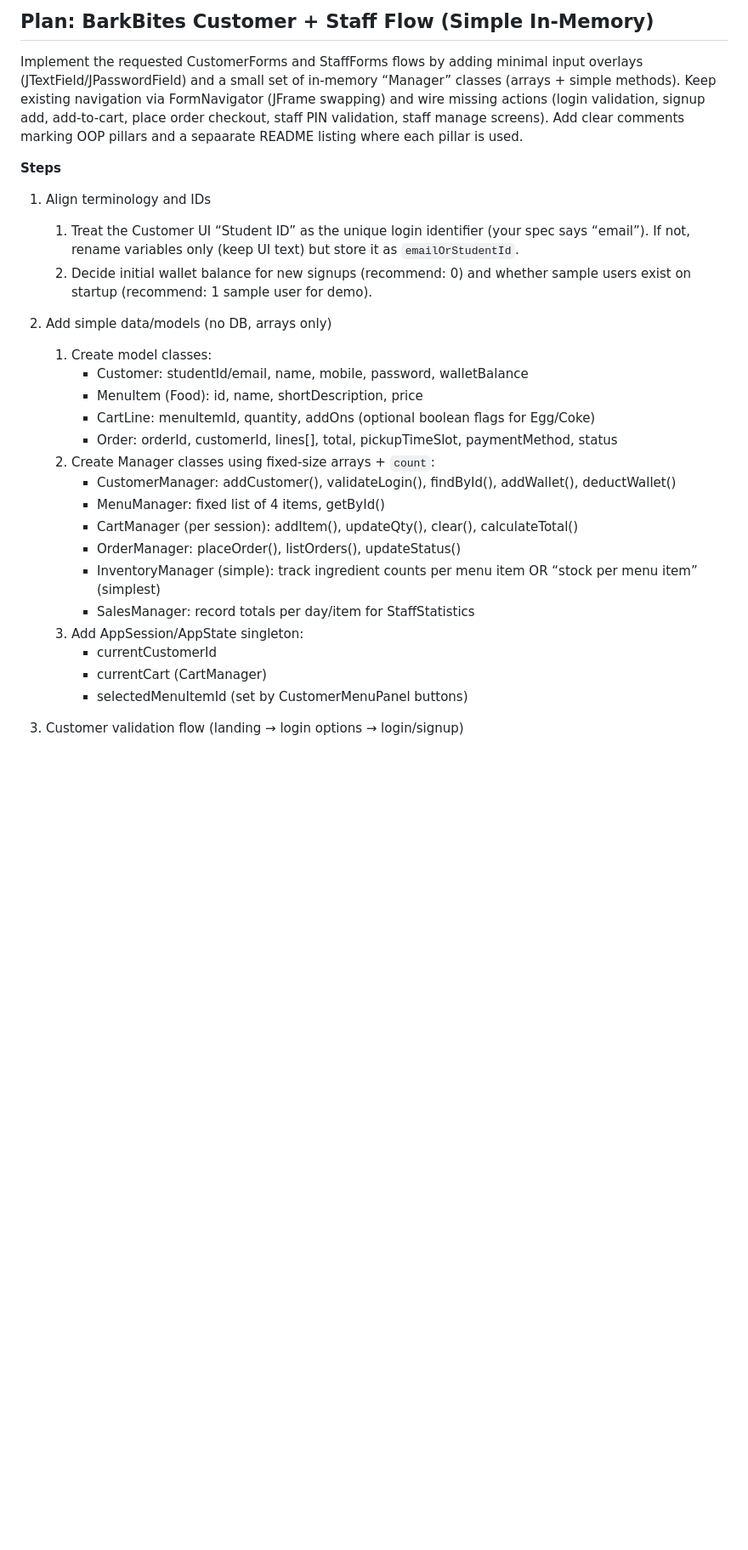
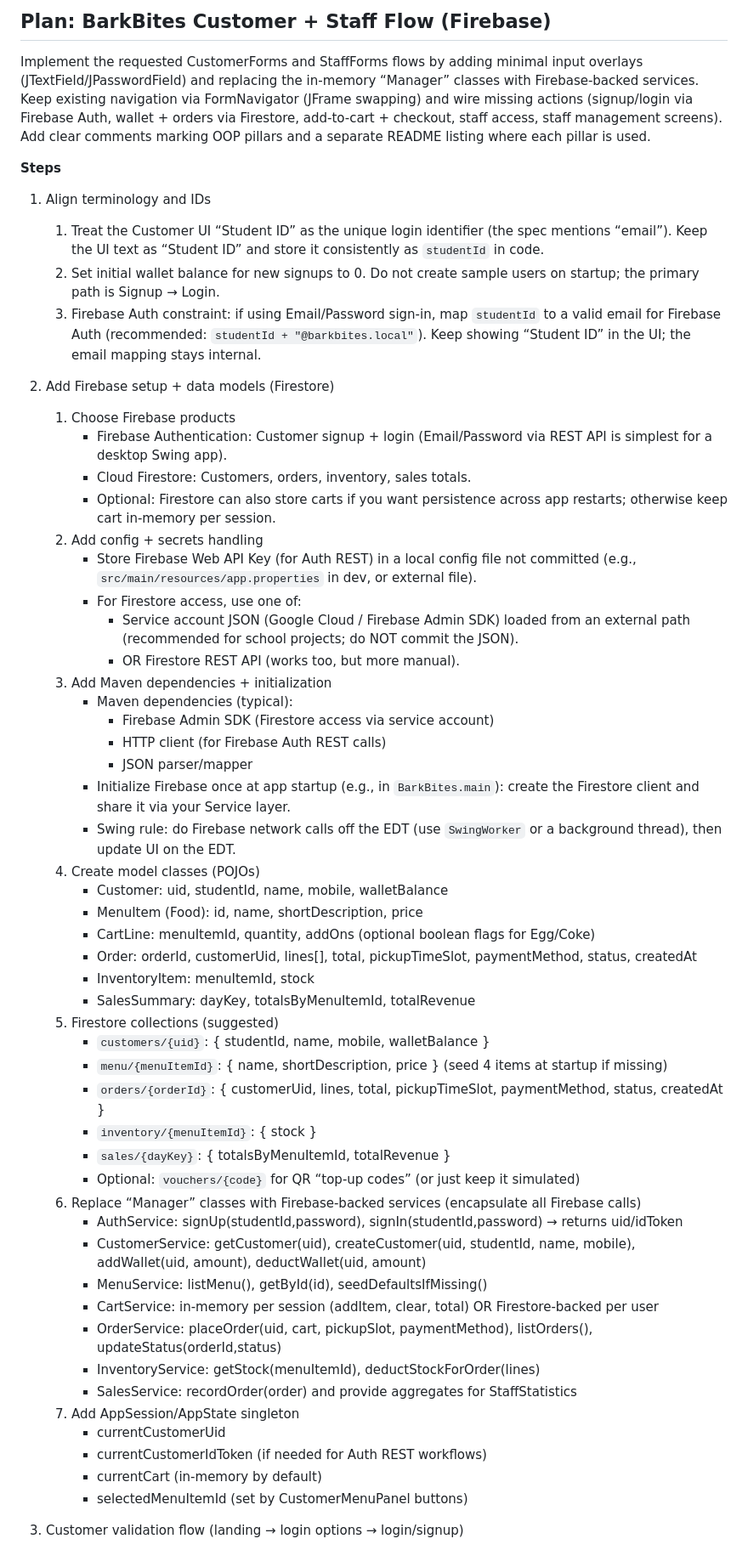
Before and after one commit to dwayynnee/BarkBites, a Markdown page: plan-barkBites.prompt.md, the part around one of its changes. Shown at 85% size. Rendered like a GitHub page; blank space fills up the shorter version.

Commit message:
feat: Transition to Firebase for Customer and Staff flows, replacing in-memory management with Firebase-backed services

```diff
--- a/plan-barkBites.prompt.md
+++ b/plan-barkBites.prompt.md
@@ -1,28 +1,56 @@
-## Plan: BarkBites Customer + Staff Flow (Simple In‑Memory)
+## Plan: BarkBites Customer + Staff Flow (Firebase)
 
-Implement the requested CustomerForms and StaffForms flows by adding minimal input overlays (JTextField/JPasswordField) and a small set of in-memory “Manager” classes (arrays + simple methods). Keep existing navigation via FormNavigator (JFrame swapping) and wire missing actions (login validation, signup add, add-to-cart, place order checkout, staff PIN validation, staff manage screens). Add clear comments marking OOP pillars and a sepaarate README listing where each pillar is used.
+Implement the requested CustomerForms and StaffForms flows by adding minimal input overlays (JTextField/JPasswordField) and replacing the in-memory “Manager” classes with Firebase-backed services. Keep existing navigation via FormNavigator (JFrame swapping) and wire missing actions (signup/login via Firebase Auth, wallet + orders via Firestore, add-to-cart + checkout, staff access, staff management screens). Add clear comments marking OOP pillars and a separate README listing where each pillar is used.
 
 **Steps**
 1. Align terminology and IDs
-   1. Treat the Customer UI “Student ID” as the unique login identifier (your spec says “email”). If not, rename variables only (keep UI text) but store it as `emailOrStudentId`.
-   2. Decide initial wallet balance for new signups (recommend: 0) and whether sample users exist on startup (recommend: 1 sample user for demo).
+   1. Treat the Customer UI “Student ID” as the unique login identifier (the spec mentions “email”). Keep the UI text as “Student ID” and store it consistently as `studentId` in code.
+   2. Set initial wallet balance for new signups to 0. Do not create sample users on startup; the primary path is Signup → Login.
+   3. Firebase Auth constraint: if using Email/Password sign-in, map `studentId` to a valid email for Firebase Auth (recommended: `studentId + "@barkbites.local"`). Keep showing “Student ID” in the UI; the email mapping stays internal.
 
-2. Add simple data/models (no DB, arrays only)
-   1. Create model classes:
-      - Customer: studentId/email, name, mobile, password, walletBalance
+2. Add Firebase setup + data models (Firestore)
+   1. Choose Firebase products
+      - Firebase Authentication: Customer signup + login (Email/Password via REST API is simplest for a desktop Swing app).
+      - Cloud Firestore: Customers, orders, inventory, sales totals.
+      - Optional: Firestore can also store carts if you want persistence across app restarts; otherwise keep cart in-memory per session.
+   2. Add config + secrets handling
+      - Store Firebase Web API Key (for Auth REST) in a local config file not committed (e.g., `src/main/resources/app.properties` in dev, or external file).
+      - For Firestore access, use one of:
+        - Service account JSON (Google Cloud / Firebase Admin SDK) loaded from an external path (recommended for school projects; do NOT commit the JSON).
+        - OR Firestore REST API (works too, but more manual).
+   3. Add Maven dependencies + initialization
+      - Maven dependencies (typical):
+        - Firebase Admin SDK (Firestore access via service account)
+        - HTTP client (for Firebase Auth REST calls)
+        - JSON parser/mapper
+      - Initialize Firebase once at app startup (e.g., in `BarkBites.main`): create the Firestore client and share it via your Service layer.
+      - Swing rule: do Firebase network calls off the EDT (use `SwingWorker` or a background thread), then update UI on the EDT.
+   4. Create model classes (POJOs)
+      - Customer: uid, studentId, name, mobile, walletBalance
       - MenuItem (Food): id, name, shortDescription, price
       - CartLine: menuItemId, quantity, addOns (optional boolean flags for Egg/Coke)
-      - Order: orderId, customerId, lines[], total, pickupTimeSlot, paymentMethod, status
-   2. Create Manager classes using fixed-size arrays + `count`:
-      - CustomerManager: addCustomer(), validateLogin(), findById(), addWallet(), deductWallet()
-      - MenuManager: fixed list of 4 items, getById()
-      - CartManager (per session): addItem(), updateQty(), clear(), calculateTotal()
-      - OrderManager: placeOrder(), listOrders(), updateStatus()
-      - InventoryManager (simple): track ingredient counts per menu item OR “stock per menu item” (simplest)
-      - SalesManager: record totals per day/item for StaffStatistics
-   3. Add AppSession/AppState singleton:
-      - currentCustomerId
-      - currentCart (CartManager)
+      - Order: orderId, customerUid, lines[], total, pickupTimeSlot, paymentMethod, status, createdAt
+      - InventoryItem: menuItemId, stock
+      - SalesSummary: dayKey, totalsByMenuItemId, totalRevenue
+   5. Firestore collections (suggested)
+      - `customers/{uid}`: { studentId, name, mobile, walletBalance }
+      - `menu/{menuItemId}`: { name, shortDescription, price } (seed 4 items at startup if missing)
+      - `orders/{orderId}`: { customerUid, lines, total, pickupTimeSlot, paymentMethod, status, createdAt }
+      - `inventory/{menuItemId}`: { stock }
+      - `sales/{dayKey}`: { totalsByMenuItemId, totalRevenue }
+      - Optional: `vouchers/{code}` for QR “top-up codes” (or just keep it simulated)
+   6. Replace “Manager” classes with Firebase-backed services (encapsulate all Firebase calls)
+      - AuthService: signUp(studentId,password), signIn(studentId,password) → returns uid/idToken
+      - CustomerService: getCustomer(uid), createCustomer(uid, studentId, name, mobile), addWallet(uid, amount), deductWallet(uid, amount)
+      - MenuService: listMenu(), getById(id), seedDefaultsIfMissing()
+      - CartService: in-memory per session (addItem, clear, total) OR Firestore-backed per user
+      - OrderService: placeOrder(uid, cart, pickupSlot, paymentMethod), listOrders(), updateStatus(orderId,status)
+      - InventoryService: getStock(menuItemId), deductStockForOrder(lines)
+      - SalesService: recordOrder(order) and provide aggregates for StaffStatistics
+   7. Add AppSession/AppState singleton
+      - currentCustomerUid
+      - currentCustomerIdToken (if needed for Auth REST workflows)
+      - currentCart (in-memory by default)
       - selectedMenuItemId (set by CustomerMenuPanel buttons)
 
 3. Customer validation flow (landing → login options → login/signup)
```
Also changed, not shown: other parts of plan-barkBites.prompt.md (+34 -30 lines).
